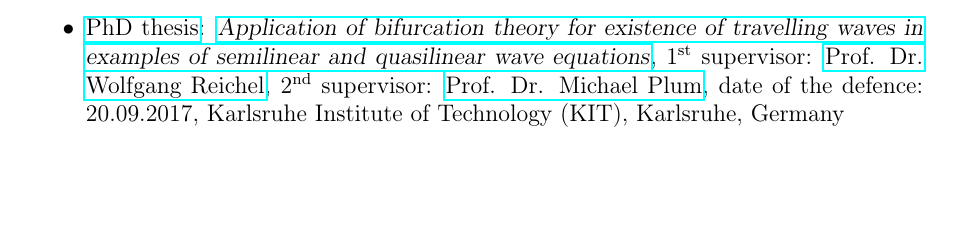
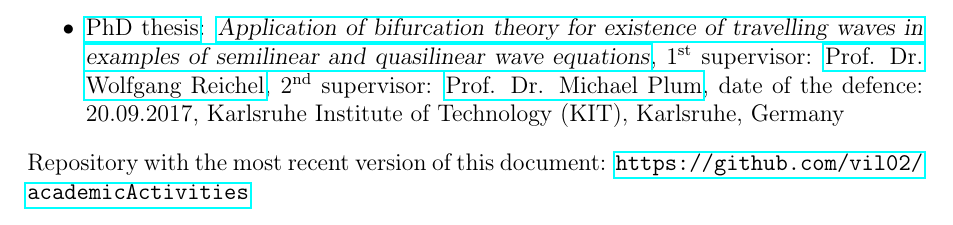
Before and after one commit to vil02/academicActivities, a LaTeX document (academic_activities_eng.tex): part of page 10 of 10, cut so that both start at the same text, the shorter picture padded with empty space. Compiled offline with pdfLaTeX.

Commit message:
link to repo added

```diff
--- a/academic_activities_eng.tex
+++ b/academic_activities_eng.tex
@@ -24,5 +24,7 @@
 \input{./source_eng/conferences.tex}
 \input{./source_eng/teaching.tex}
 \input{./source_eng/theses.tex}
+Repository with the most recent version of this document:
+\url{https://github.com/vil02/academicActivities}
 \marker{}
 \end{document}
```
